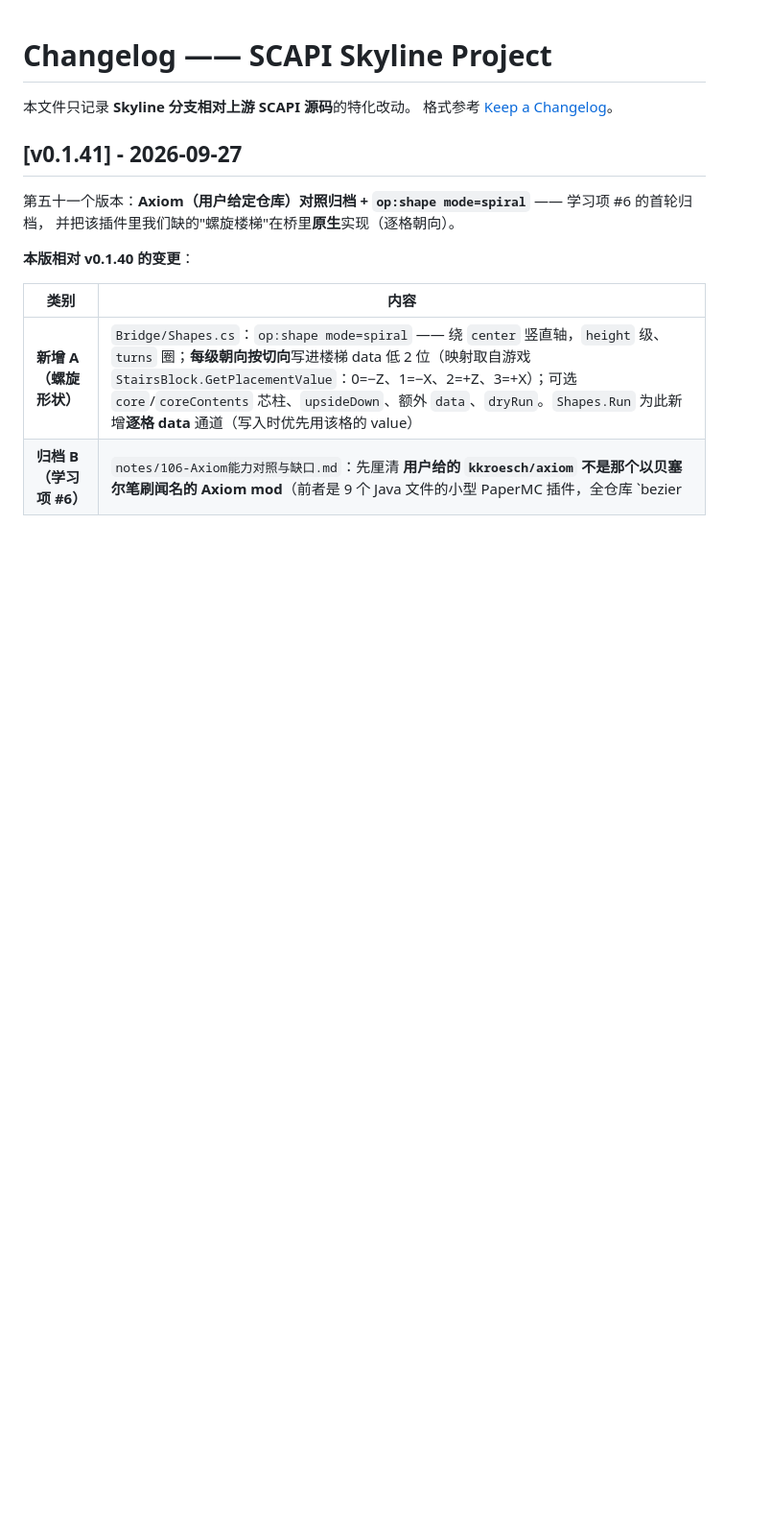
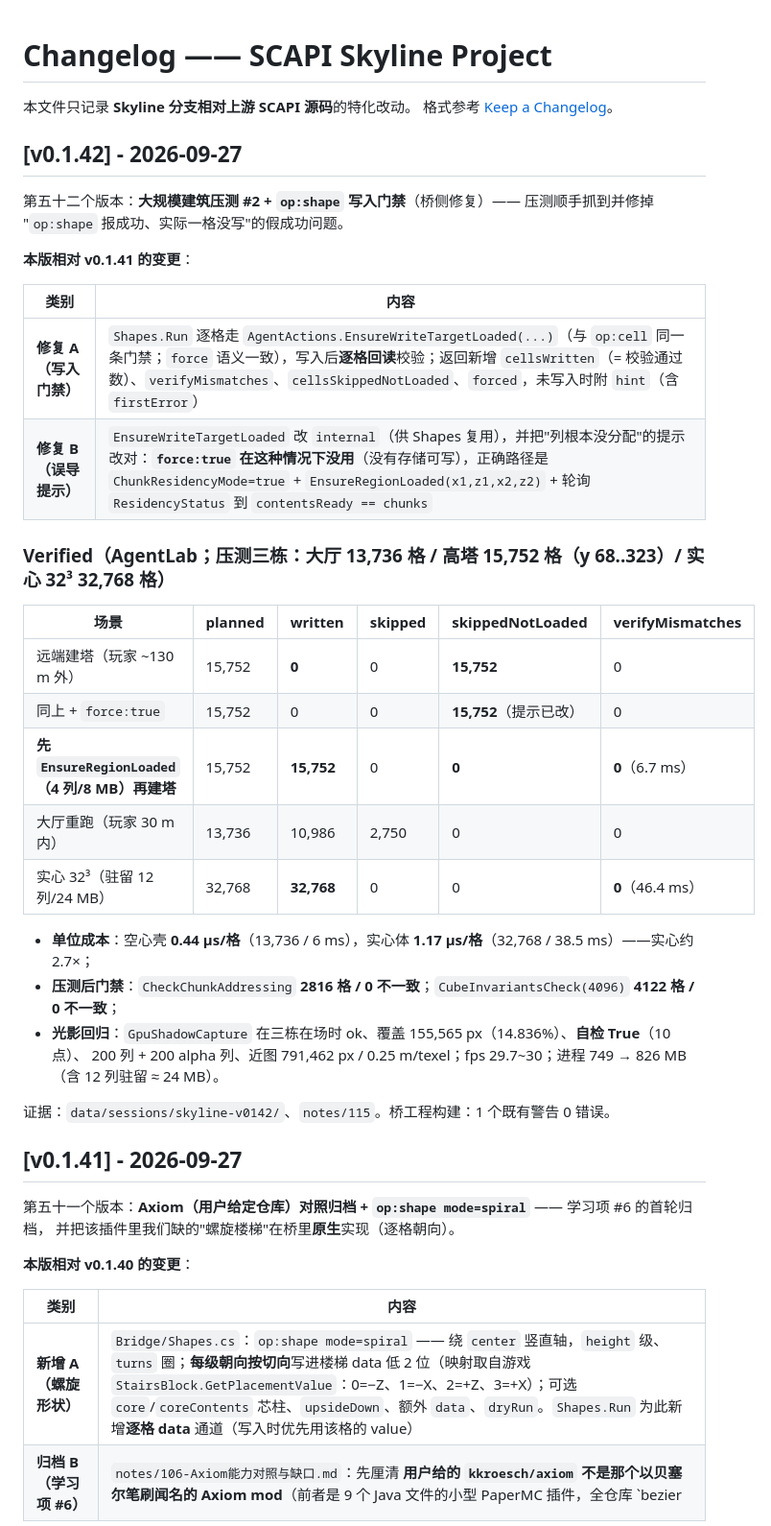
Before and after one commit to DionysusDWI/SCAPI-Branch_Skyline, a Markdown page: CHANGELOG-Skyline.md, the part around the change. Shown at 96% size. Drawn GitHub-style; blank space fills up the shorter version.

Commit message:
Skyline v0.1.42: large-build stress test number two plus an op:shape write gate - the stress run (a 64x24x64 hollow hall of 13736 cells, a 16x256x16 tower of 15752 cells, and a solid 32^3 cube of 32768 cells) exposed a false-success bug where op:shape reported all cells written while silently dropping everything beyond roughly 128 m because ChangeCell discard writes into non-allocated chunk columns; Shapes.Run now applies the same EnsureWriteTargetLoaded gate that op:cell uses (made internal for reuse), reads every written cell back, and reports cellsWritten as the verified count along with verifyMismatches, cellsSkippedNotLoaded, forced and a hint, and the misleading message was corrected because force cannot help when a column is not allocated at all - the documented route is ChunkResidencyMode plus EnsureRegionLoaded and polling ResidencyStatus until contentsReady equals chunks; verified by rebuilding the remote tower: without residency it now reports written 0 and skippedNotLoaded 15752 (truthful), with force it still reports 15752 skipped (as documented), and after EnsureRegionLoaded for four columns (8 MB) the very same op writes 15752 of 15752 with zero verification mismatches in 6.7 ms; the hall rebuild wrote 10986 with 2750 already present, the solid cube wrote 32768 of 32768 in 46.4 ms after residency for twelve columns, unit costs came out at 0.44 microseconds per cell for shells and 1.17 for solid volumes, both invariants gates stayed green (2816 and 4122 cells, zero mismatches) and the GPU shadow capture still self-checks true with 155565 pixels covered

```diff
--- a/CHANGELOG-Skyline.md
+++ b/CHANGELOG-Skyline.md
@@ -2,6 +2,35 @@
 
 本文件只记录 **Skyline 分支相对上游 SCAPI 源码**的特化改动。
 格式参考 [Keep a Changelog](https://keepachangelog.com/zh-CN/1.1.0/)。
+
+## [v0.1.42] - 2026-09-27
+
+第五十二个版本：**大规模建筑压测 #2 + `op:shape` 写入门禁**（桥侧修复）—— 压测顺手抓到并修掉
+"`op:shape` 报成功、实际一格没写"的假成功问题。
+
+**本版相对 v0.1.41 的变更**：
+
+| 类别 | 内容 |
+|---|---|
+| **修复 A（写入门禁）** | `Shapes.Run` 逐格走 `AgentActions.EnsureWriteTargetLoaded(...)`（与 `op:cell` 同一条门禁；`force` 语义一致），写入后**逐格回读**校验；返回新增 `cellsWritten`（= 校验通过数）、`verifyMismatches`、`cellsSkippedNotLoaded`、`forced`，未写入时附 `hint`（含 `firstError`） |
+| **修复 B（误导提示）** | `EnsureWriteTargetLoaded` 改 `internal`（供 Shapes 复用），并把"列根本没分配"的提示改对：**`force:true` 在这种情况下没用**（没有存储可写），正确路径是 `ChunkResidencyMode=true` + `EnsureRegionLoaded(x1,z1,x2,z2)` + 轮询 `ResidencyStatus` 到 `contentsReady == chunks` |
+
+### Verified（AgentLab；压测三栋：大厅 13,736 格 / 高塔 15,752 格（y 68..323）/ 实心 32³ 32,768 格）
+
+| 场景 | planned | written | skipped | **skippedNotLoaded** | verifyMismatches |
+|---|---|---|---|---|---|
+| 远端建塔（玩家 ~130 m 外） | 15,752 | **0** | 0 | **15,752** | 0 |
+| 同上 + `force:true` | 15,752 | 0 | 0 | **15,752**（提示已改） | 0 |
+| **先 `EnsureRegionLoaded`（4 列/8 MB）再建塔** | 15,752 | **15,752** | 0 | **0** | **0**（6.7 ms） |
+| 大厅重跑（玩家 30 m 内） | 13,736 | 10,986 | 2,750 | 0 | 0 |
+| 实心 32³（驻留 12 列/24 MB） | 32,768 | **32,768** | 0 | 0 | **0**（46.4 ms） |
+
+* **单位成本**：空心壳 **0.44 µs/格**（13,736 / 6 ms），实心体 **1.17 µs/格**（32,768 / 38.5 ms）——实心约 2.7×；
+* **压测后门禁**：`CheckChunkAddressing` **2816 格 / 0 不一致**；`CubeInvariantsCheck(4096)` **4122 格 / 0 不一致**；
+* **光影回归**：`GpuShadowCapture` 在三栋在场时 ok、覆盖 155,565 px（14.836%）、**自检 True**（10 点）、
+  200 列 + 200 alpha 列、近图 791,462 px / 0.25 m/texel；fps 29.7~30；进程 749 → 826 MB（含 12 列驻留 ≈ 24 MB）。
+
+证据：`data/sessions/skyline-v0142/`、`notes/115`。桥工程构建：1 个既有警告 0 错误。
 
 ## [v0.1.41] - 2026-09-27
 
```
Also changed, not shown: README.md (+7 -1 lines).
